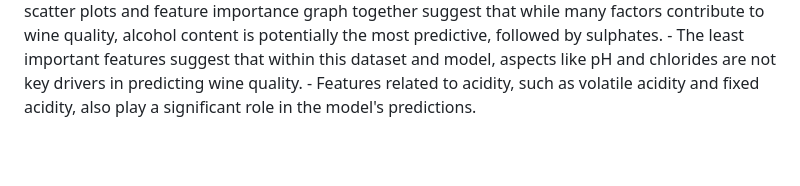
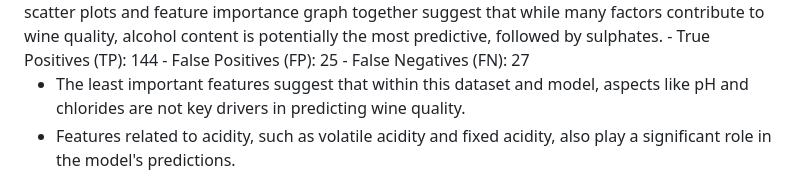
Before and after one commit to BrianMillerS/wine_quality_classification, a Markdown page: README.md, the part around the change. GitHub-like rendering; blank space fills up the shorter version.

```diff
--- a/README.md
+++ b/README.md
@@ -124,5 +124,10 @@ Both Alcohol and Sulphates are positively correlated with wine score.
 <br>
 <img src="images/XGB_gain.png" style>
 The scatter plots and feature importance graph together suggest that while many factors contribute to wine quality, alcohol content is potentially the most predictive, followed by sulphates.
+ - True Positives (TP): 144
+ - False Positives (FP): 25
+ - False Negatives (FN): 27
+
+
 - The least important features suggest that within this dataset and model, aspects like pH and chlorides are not key drivers in predicting wine quality.
 - Features related to acidity, such as volatile acidity and fixed acidity, also play a significant role in the model's predictions.
```
